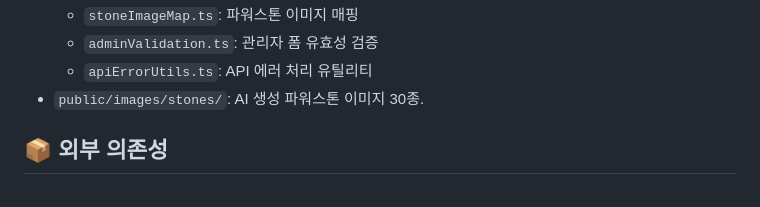
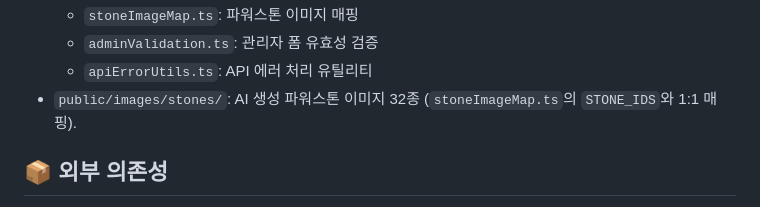
Before and after one commit to cnjw2021/LumiNine, a Markdown page: frontend/CLAUDE.md, the part around the change. Drawn GitHub-style.

Commit message:
docs: 파워스톤 이미지 개수 30종 → 32종 수정 (ls *.png 검증)

```diff
--- a/frontend/CLAUDE.md
+++ b/frontend/CLAUDE.md
@@ -64,7 +64,7 @@
   - `stoneImageMap.ts`: 파워스톤 이미지 매핑
   - `adminValidation.ts`: 관리자 폼 유효성 검증
   - `apiErrorUtils.ts`: API 에러 처리 유틸리티
-- `public/images/stones/`: AI 생성 파워스톤 이미지 30종.
+- `public/images/stones/`: AI 생성 파워스톤 이미지 32종 (`stoneImageMap.ts`의 `STONE_IDS`와 1:1 매핑).
 
 ## 📦 외부 의존성
 - **Next.js (App Router)**: SSR 및 정적 사이트 생성을 지원하는 React 프레임워크.
```
